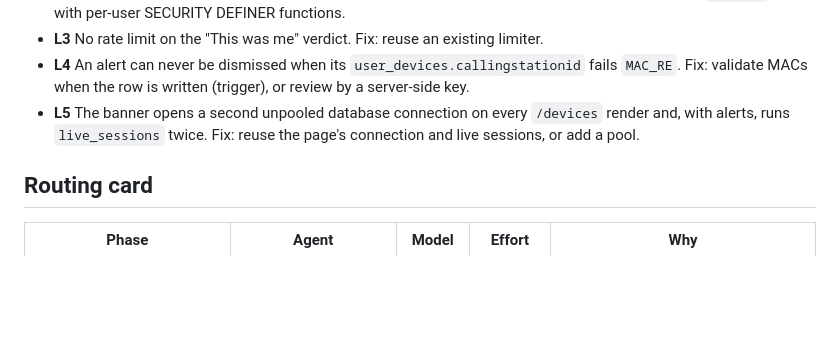
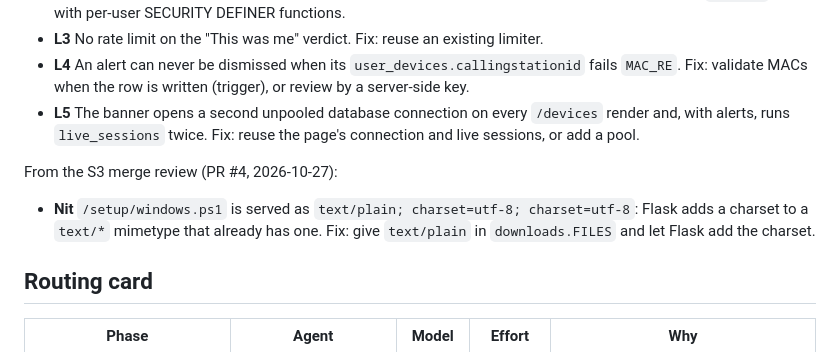
Before and after one commit to RitikBhardwaj-programmer/aaa-server, a Markdown page: docs/plans/onboarding-and-eap-tls.md, the part around the change. Rendered like a GitHub page; blank space fills up the shorter version.

Commit message:
Plan backlog: duplicate charset on the .ps1 download (S3 review nit)
Co-Authored-By: Claude Opus 5.5 <noreply@anthropic.com>

```diff
--- a/docs/plans/onboarding-and-eap-tls.md
+++ b/docs/plans/onboarding-and-eap-tls.md
@@ -165,6 +165,9 @@ From the S2 security review (PR #5, 2026-10-27; no Blocker or High; L1 fixed in
 - **L4** An alert can never be dismissed when its `user_devices.callingstationid` fails `MAC_RE`. Fix: validate MACs when the row is written (trigger), or review by a server-side key.
 - **L5** The banner opens a second unpooled database connection on every `/devices` render and, with alerts, runs `live_sessions` twice. Fix: reuse the page's connection and live sessions, or add a pool.
 
+From the S3 merge review (PR #4, 2026-10-27):
+- **Nit** `/setup/windows.ps1` is served as `text/plain; charset=utf-8; charset=utf-8`: Flask adds a charset to a `text/*` mimetype that already has one. Fix: give `text/plain` in `downloads.FILES` and let Flask add the charset.
+
 ## Routing card
 | Phase | Agent | Model | Effort | Why |
 |---|---|---|---|---|
```
